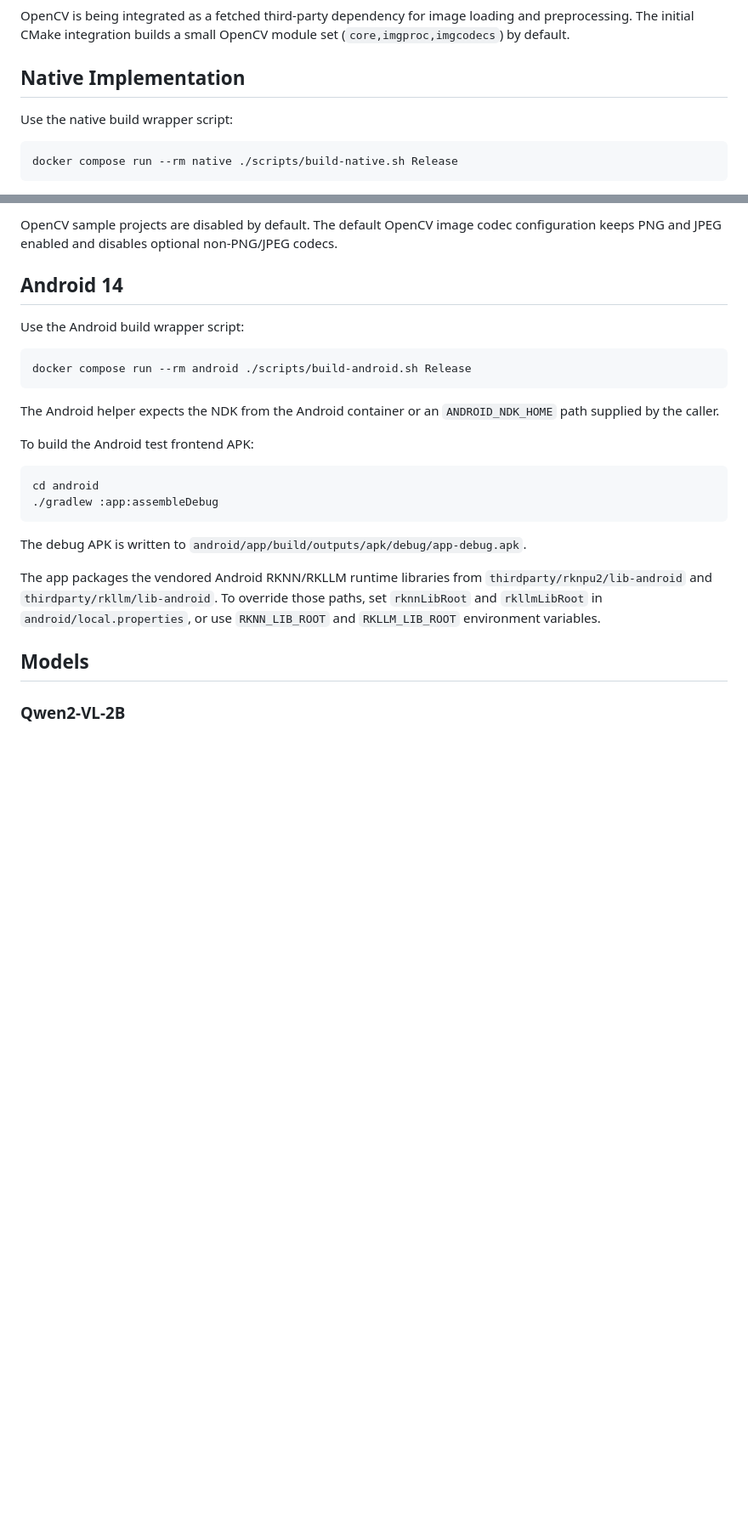
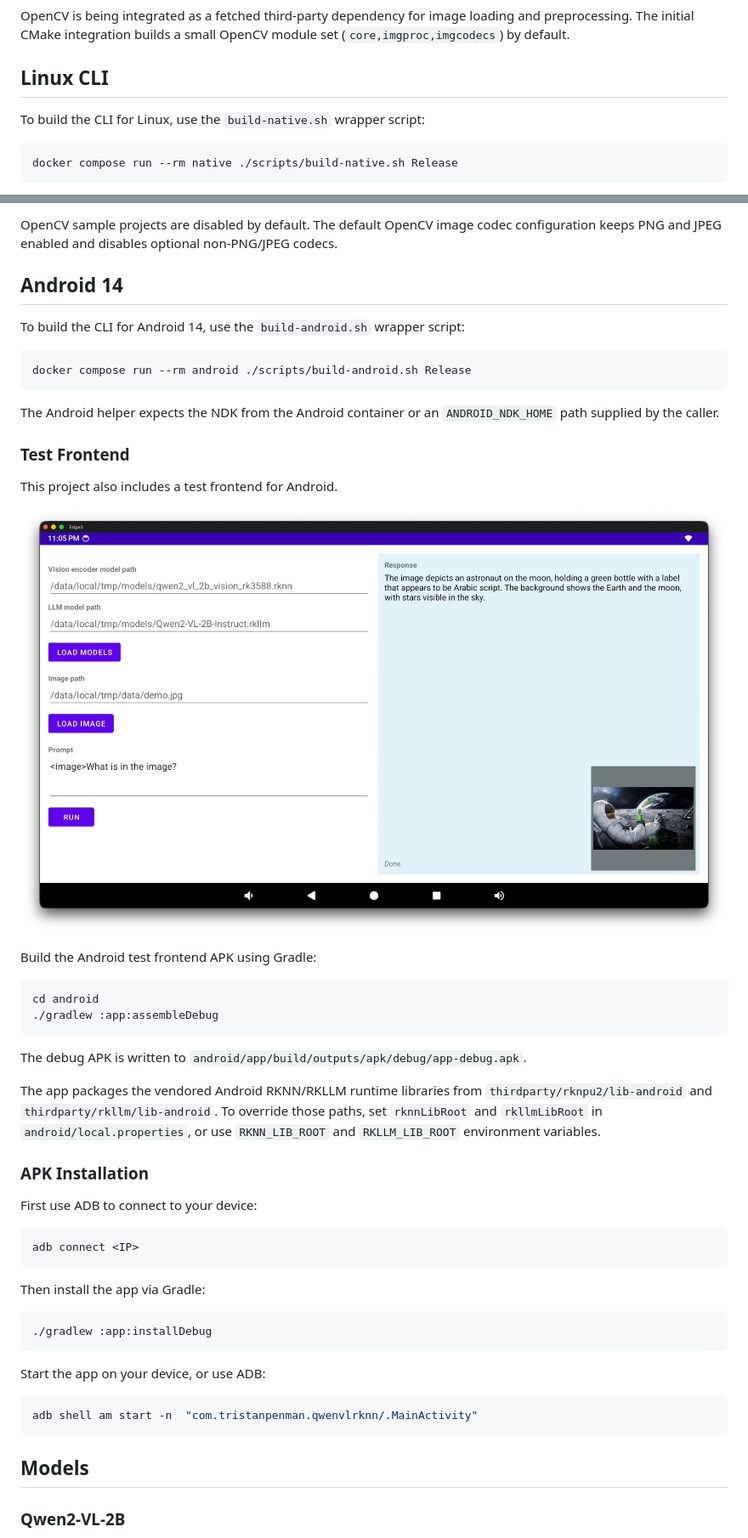
Before and after one commit to tristanpenman/vlm-rknn, a Markdown page: README.md, 2 parts joined by grey strips. Shown: that part at 85% size. Rendered like a GitHub page; pictures changed too: doc/test-frontend.png (added); blank space fills up the shorter version.

Commit message:
Add screenshot and update README

````diff
--- a/README.md
+++ b/README.md
@@ -67,9 +69,9 @@ This project targets Rockchip Linux and Android devices based on the Rockchip RK
 
 OpenCV is being integrated as a fetched third-party dependency for image loading and preprocessing. The initial CMake integration builds a small OpenCV module set (`core,imgproc,imgcodecs`) by default.
 
-## Native Implementation
+## Linux CLI
 
-Use the native build wrapper script:
+To build the CLI for Linux, use the `build-native.sh` wrapper script:
 
 ```bash
 docker compose run --rm native ./scripts/build-native.sh Release
@@ -91,7 +93,7 @@ OpenCV sample projects are disabled by default. The default OpenCV image codec c
 
 ## Android 14
 
-Use the Android build wrapper script:
+To build the CLI for Android 14, use the `build-android.sh` wrapper script:
 
 ```bash
 docker compose run --rm android ./scripts/build-android.sh Release
@@ -99,7 +101,13 @@ docker compose run --rm android ./scripts/build-android.sh Release
 
 The Android helper expects the NDK from the Android container or an `ANDROID_NDK_HOME` path supplied by the caller.
 
-To build the Android test frontend APK:
+### Test Frontend
+
+This project also includes a test frontend for Android.
+
+![Test Frontend](./doc/test-frontend.png)
+
+Build the Android test frontend APK using Gradle:
 
 ```bash
 cd android
@@ -109,6 +117,26 @@ cd android
 The debug APK is written to `android/app/build/outputs/apk/debug/app-debug.apk`.
 
 The app packages the vendored Android RKNN/RKLLM runtime libraries from `thirdparty/rknpu2/lib-android` and `thirdparty/rkllm/lib-android`. To override those paths, set `rknnLibRoot` and `rkllmLibRoot` in `android/local.properties`, or use `RKNN_LIB_ROOT` and `RKLLM_LIB_ROOT` environment variables.
+
+### APK Installation
+
+First use ADB to connect to your device:
+
+```bash
+adb connect <IP>
+```
+
+Then install the app via Gradle:
+
+```bash
+./gradlew :app:installDebug
+```
+
+Start the app on your device, or use ADB:
+
+```bash
+adb shell am start -n  "com.tristanpenman.qwenvlrknn/.MainActivity"
+```
 
 ## Models
 
````
Also changed, not shown: other parts of README.md (+3 -1 lines).
